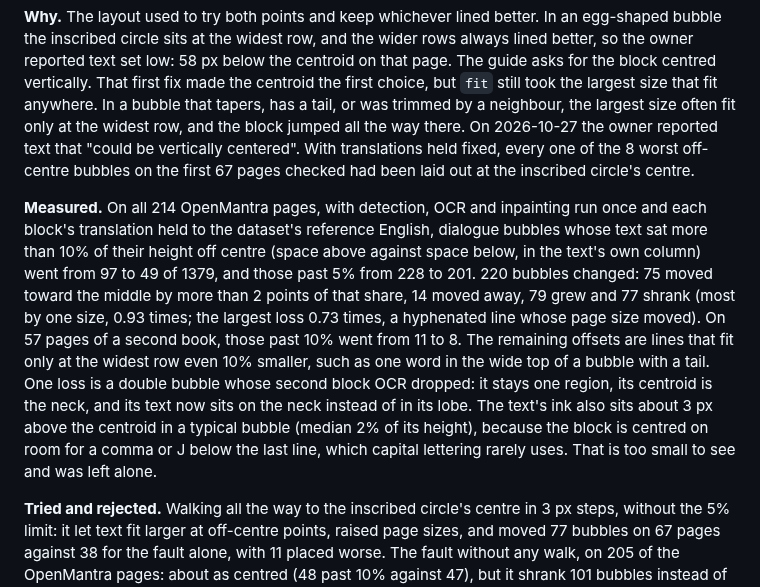
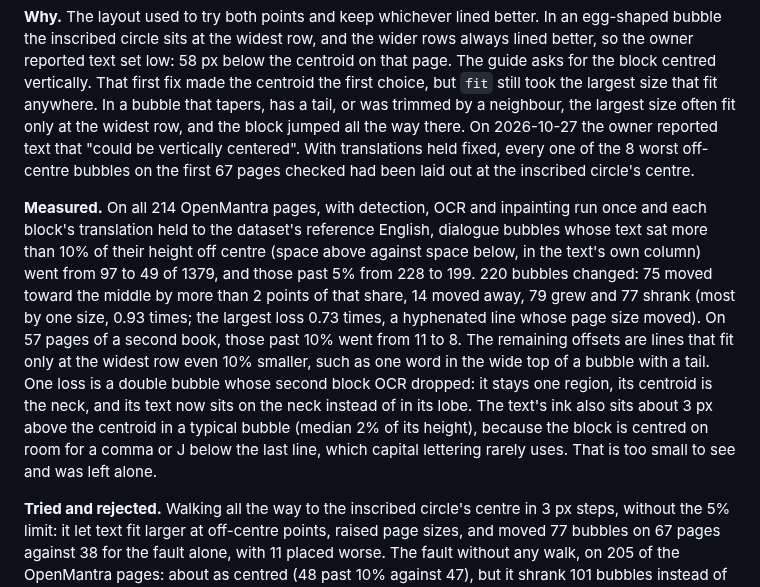
Before and after one commit to gravewhisper/yomikae, a Markdown page: docs/decisions.md, the part around the change. GitHub-like rendering.

Commit message:
docs: state the centring-only count of bubbles past 5% off centre

```diff
--- a/docs/decisions.md
+++ b/docs/decisions.md
@@ -46,7 +46,7 @@ Typesetting did not cause the small text. With the reported pages' detection hel
 
 **Why.** The layout used to try both points and keep whichever lined better. In an egg-shaped bubble the inscribed circle sits at the widest row, and the wider rows always lined better, so the owner reported text set low: 58 px below the centroid on that page. The guide asks for the block centred vertically. That first fix made the centroid the first choice, but `fit` still took the largest size that fit anywhere. In a bubble that tapers, has a tail, or was trimmed by a neighbour, the largest size often fit only at the widest row, and the block jumped all the way there. On 2026-10-27 the owner reported text that "could be vertically centered". With translations held fixed, every one of the 8 worst off-centre bubbles on the first 67 pages checked had been laid out at the inscribed circle's centre.
 
-**Measured.** On all 214 OpenMantra pages, with detection, OCR and inpainting run once and each block's translation held to the dataset's reference English, dialogue bubbles whose text sat more than 10% of their height off centre (space above against space below, in the text's own column) went from 97 to 49 of 1379, and those past 5% from 228 to 201. 220 bubbles changed: 75 moved toward the middle by more than 2 points of that share, 14 moved away, 79 grew and 77 shrank (most by one size, 0.93 times; the largest loss 0.73 times, a hyphenated line whose page size moved). On 57 pages of a second book, those past 10% went from 11 to 8. The remaining offsets are lines that fit only at the widest row even 10% smaller, such as one word in the wide top of a bubble with a tail. One loss is a double bubble whose second block OCR dropped: it stays one region, its centroid is the neck, and its text now sits on the neck instead of in its lobe. The text's ink also sits about 3 px above the centroid in a typical bubble (median 2% of its height), because the block is centred on room for a comma or J below the last line, which capital lettering rarely uses. That is too small to see and was left alone.
+**Measured.** On all 214 OpenMantra pages, with detection, OCR and inpainting run once and each block's translation held to the dataset's reference English, dialogue bubbles whose text sat more than 10% of their height off centre (space above against space below, in the text's own column) went from 97 to 49 of 1379, and those past 5% from 228 to 199. 220 bubbles changed: 75 moved toward the middle by more than 2 points of that share, 14 moved away, 79 grew and 77 shrank (most by one size, 0.93 times; the largest loss 0.73 times, a hyphenated line whose page size moved). On 57 pages of a second book, those past 10% went from 11 to 8. The remaining offsets are lines that fit only at the widest row even 10% smaller, such as one word in the wide top of a bubble with a tail. One loss is a double bubble whose second block OCR dropped: it stays one region, its centroid is the neck, and its text now sits on the neck instead of in its lobe. The text's ink also sits about 3 px above the centroid in a typical bubble (median 2% of its height), because the block is centred on room for a comma or J below the last line, which capital lettering rarely uses. That is too small to see and was left alone.
 
 **Tried and rejected.** Walking all the way to the inscribed circle's centre in 3 px steps, without the 5% limit: it let text fit larger at off-centre points, raised page sizes, and moved 77 bubbles on 67 pages against 38 for the fault alone, with 11 placed worse. The fault without any walk, on 205 of the OpenMantra pages: about as centred (48 past 10% against 47), but it shrank 101 bubbles instead of 70 and does not move a long name toward the middle. On the same pages, letting centring take a size up to 20% or 30% smaller instead of 10% left 44 and 43 past 10%, for 18 more smaller bubbles.
 
```
